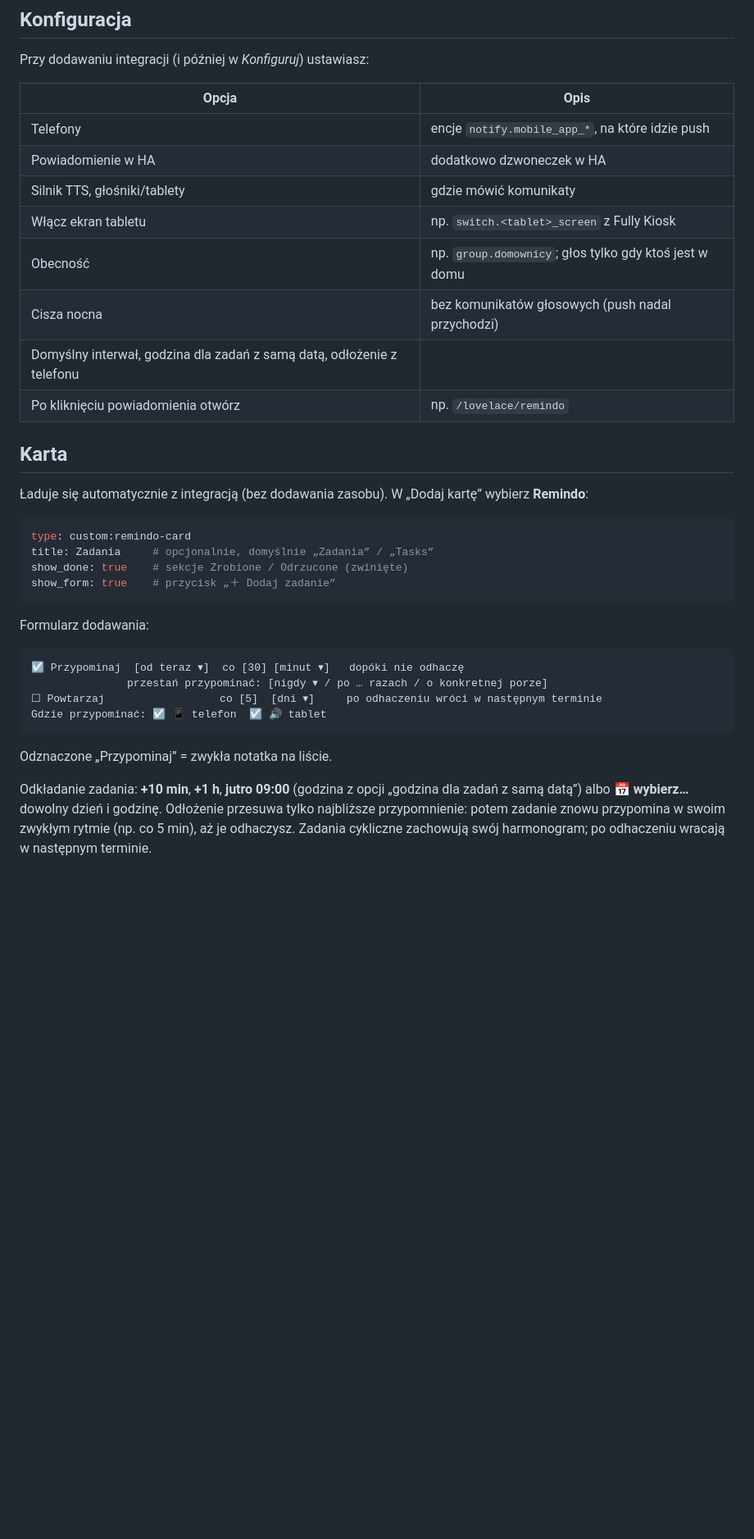
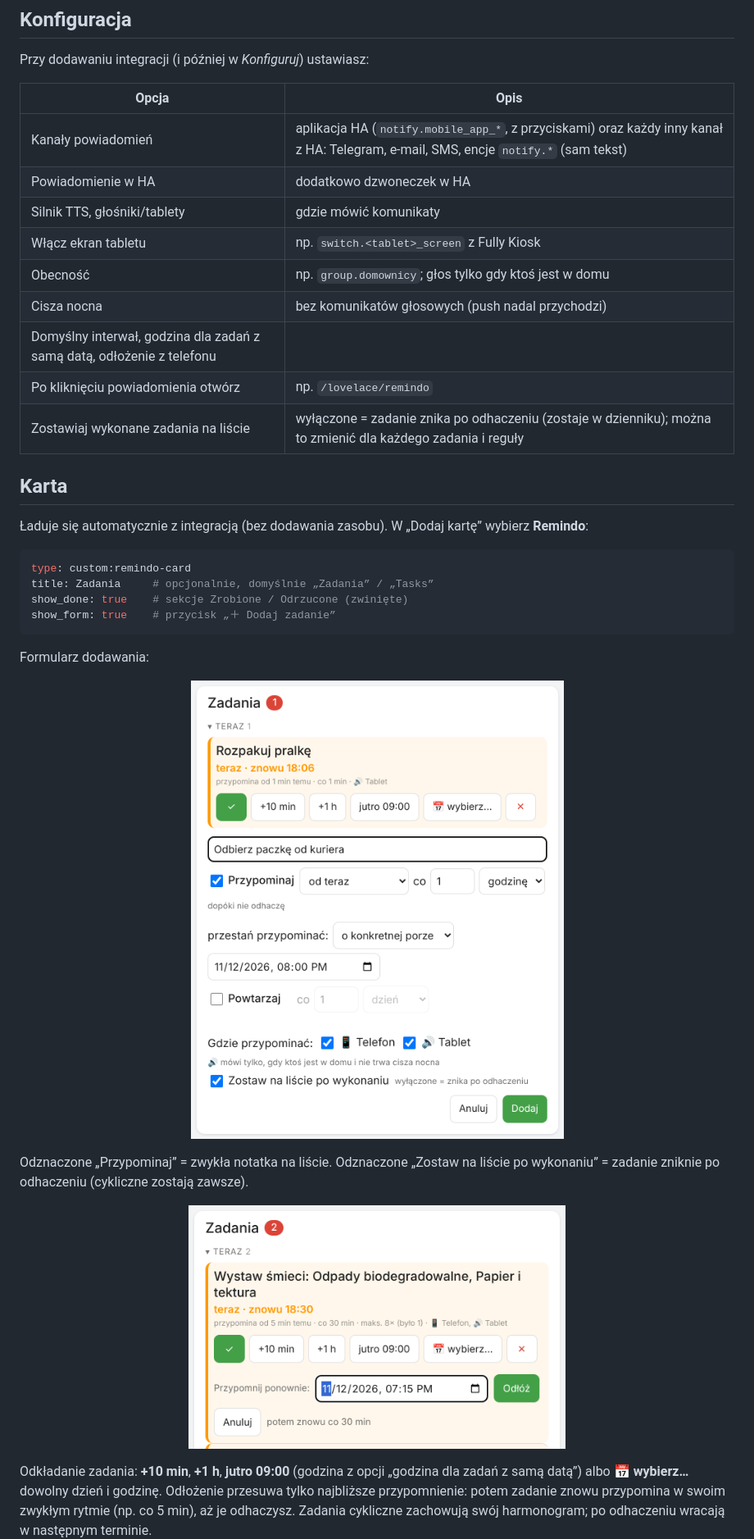
Before and after one commit to szczukot/ha-remindo, a Markdown page: README.pl.md, the part around one of its changes. Shown at 82% size. GitHub-like rendering; pictures changed too: docs/images/form-pl.png (added), docs/images/snooze-pl.png (added); blank space fills up the shorter version.

````diff
--- a/README.pl.md
+++ b/README.pl.md
@@ -31,7 +36,7 @@ Przy dodawaniu integracji (i później w *Konfiguruj*) ustawiasz:
 
 | Opcja | Opis |
 |---|---|
-| Telefony | encje `notify.mobile_app_*`, na które idzie push |
+| Kanały powiadomień | aplikacja HA (`notify.mobile_app_*`, z przyciskami) oraz każdy inny kanał z HA: Telegram, e-mail, SMS, encje `notify.*` (sam tekst) |
 | Powiadomienie w HA | dodatkowo dzwoneczek w HA |
 | Silnik TTS, głośniki/tablety | gdzie mówić komunikaty |
 | Włącz ekran tabletu | np. `switch.<tablet>_screen` z Fully Kiosk |
@@ -39,6 +44,7 @@ Przy dodawaniu integracji (i później w *Konfiguruj*) ustawiasz:
 | Cisza nocna | bez komunikatów głosowych (push nadal przychodzi) |
 | Domyślny interwał, godzina dla zadań z samą datą, odłożenie z telefonu | |
 | Po kliknięciu powiadomienia otwórz | np. `/lovelace/remindo` |
+| Zostawiaj wykonane zadania na liście | wyłączone = zadanie znika po odhaczeniu (zostaje w dzienniku); można to zmienić dla każdego zadania i reguły |
 
 ## Karta
 
@@ -53,14 +59,11 @@ show_form: true    # przycisk „＋ Dodaj zadanie”
 
 Formularz dodawania:
 
-```
-☑ Przypominaj  [od teraz ▾]  co [30] [minut ▾]   dopóki nie odhaczę
-               przestań przypominać: [nigdy ▾ / po … razach / o konkretnej porze]
-☐ Powtarzaj                  co [5]  [dni ▾]     po odhaczeniu wróci w następnym terminie
-Gdzie przypominać: ☑ 📱 telefon  ☑ 🔊 tablet
-```
+<p align="center"><img src="docs/images/form-pl.png" width="460" alt="Dodawanie zadania"></p>
 
-Odznaczone „Przypominaj” = zwykła notatka na liście.
+Odznaczone „Przypominaj” = zwykła notatka na liście. Odznaczone „Zostaw na liście po wykonaniu” = zadanie zniknie po odhaczeniu (cykliczne zostają zawsze).
+
+<p align="center"><img src="docs/images/snooze-pl.png" width="460" alt="Odkładanie na wybrany termin"></p>
 
 Odkładanie zadania: **+10 min**, **+1 h**, **jutro 09:00** (godzina z opcji „godzina dla zadań z samą datą”) albo **📅 wybierz…** dowolny dzień i godzinę. Odłożenie przesuwa tylko najbliższe przypomnienie: potem zadanie znowu przypomina w swoim zwykłym rytmie (np. co 5 min), aż je odhaczysz. Zadania cykliczne zachowują swój harmonogram; po odhaczeniu wracają w następnym terminie.
 
````
Also changed, not shown: other parts of README.pl.md (+62 -21 lines), README.md (+67 -29 lines), docs/images/card-en.png (added), docs/images/card-pl.png (added), docs/images/form-en.png (added), docs/images/snooze-en.png (added), 12 other files.
